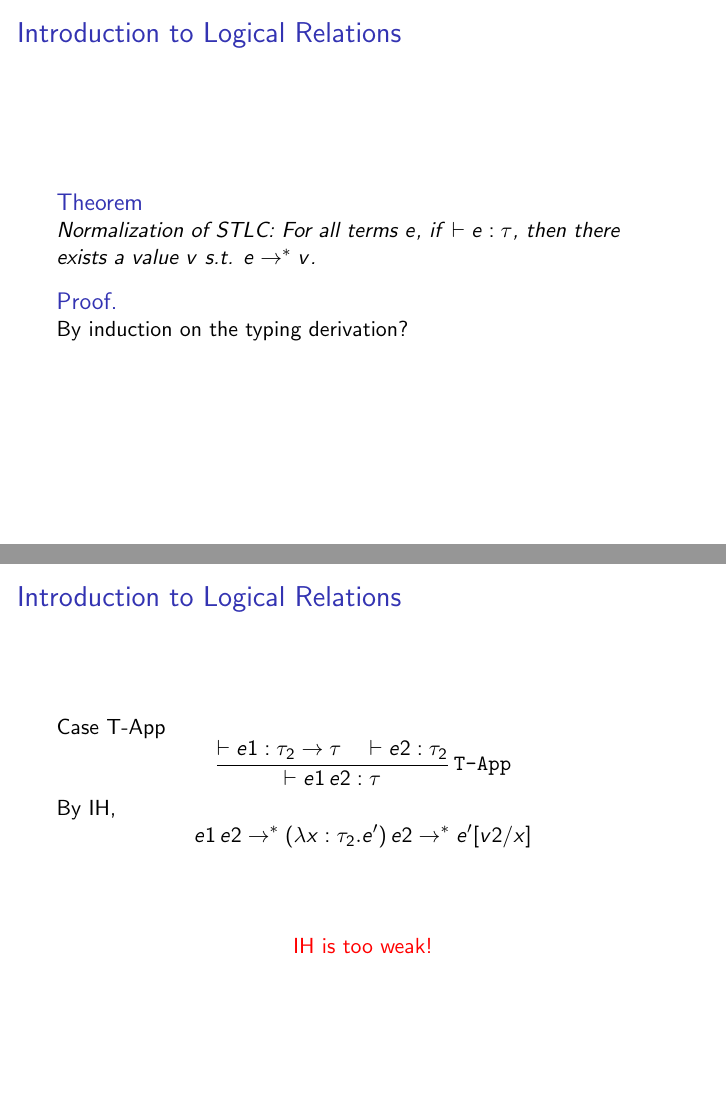
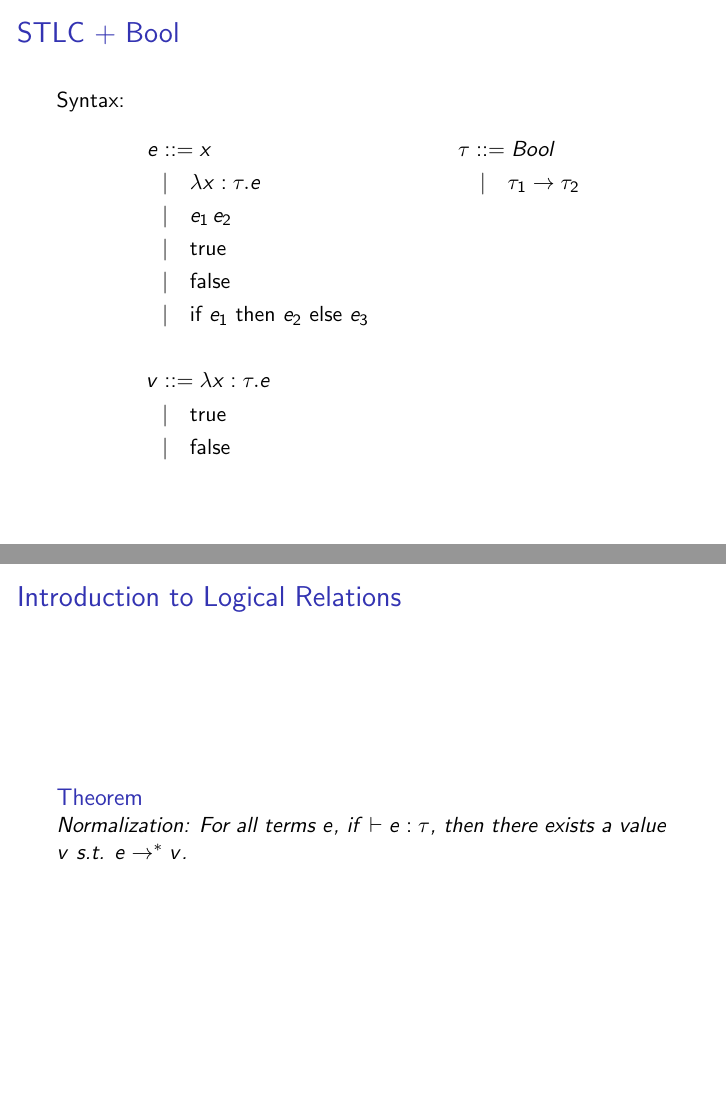
Before and after one commit to ebobrow/REPL, LaTeX slides (pres/main.tex): pages 2 and 4 of 9 before the commit and pages 2 and 3 of 8 after it, joined at a grey line. Compiled offline with pdfLaTeX.

```diff
--- a/pres/main.tex
+++ b/pres/main.tex
@@ -18,29 +18,30 @@
 \titlepage
 \end{frame}
 
-\begin{frame}{Introduction to Logical Relations}
-    \begin{theorem}
-        Normalization of STLC: For all terms $e$, if $\,\vdash e : \tau$, then there exists a value $v$ s.t. $e\rightarrow^* v$.
-    \end{theorem}
-    \begin{block}{Proof.}
-        By induction on the typing derivation?
-    \end{block}
+\begin{frame}{STLC + Bool}
+    Syntax:
+    \begin{align*}
+        e &::= x && \tau ::= Bool \\
+        &\,| \quad \lambda x:\tau . e && \quad| \quad \tau_1 \rightarrow \tau_2 \\
+        &\,| \quad e_1\,e_2 \\
+        &\,| \quad \text{true} \\
+        &\,| \quad \text{false} \\
+        &\,| \quad \text{if $e_1$ then $e_2$ else $e_3$} \\
+        \\
+        v &::= \lambda x:\tau . e \\
+        &\,| \quad \text{true} \\
+        &\,| \quad \text{false}
+    \end{align*}
 \end{frame}
 
 \begin{frame}{Introduction to Logical Relations}
-    Case T-App $$\frac{\vdash e1 : \tau_2 \rightarrow \tau \quad \vdash e2 : \tau_2}{\vdash e1\,e2 : \tau}\,\texttt{T-App}$$
-
-        By IH,
-        $$
-        e1\,e2 \rightarrow^* (\lambda x:\tau_2.e')\,e2 \rightarrow^* e'[v2/x]
-        $$
-        \pause
-        \vspace{2em}
-        \centerline{\alert{IH is too weak!}}
+    \begin{theorem}
+        Normalization: For all terms $e$, if $\,\vdash e : \tau$, then there exists a value $v$ s.t. $e\rightarrow^* v$.
+    \end{theorem}
 \end{frame}
 
 \begin{frame}{Introduction to Logical Relations}
-    Define a relation $N_\tau$:
+    Define a predicate $N_\tau$:
     \pause
     % \setbeamercovered{transparent}
     % \begin{align*}
```
Also changed, not shown: pres/main.pdf, pres/main.tex (8 more changed lines), 10 other files.
